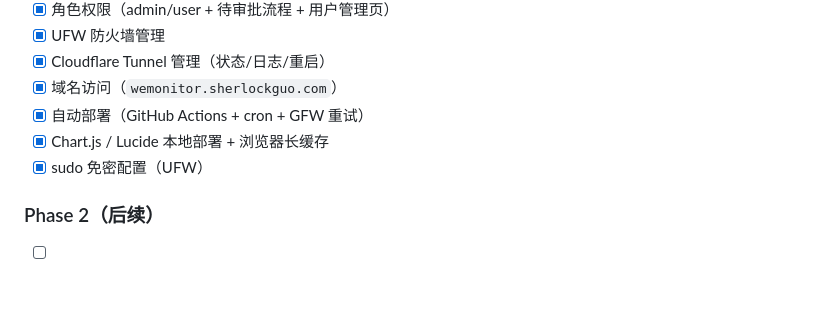
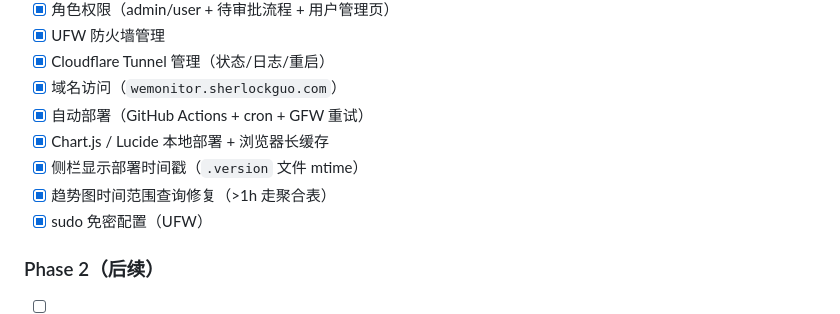
Before and after one commit to sherlockguo-yc/WeMonitor, a Markdown page: docs/需求文档.md, the part around the change. Drawn GitHub-style; blank space fills up the shorter version.

Commit message:
docs: add deployed timestamp and data query fix to checklist

```diff
--- a/docs/需求文档.md
+++ b/docs/需求文档.md
@@ -170,6 +170,8 @@ N150 ~/wemonitor/
 - [x] 域名访问（`wemonitor.sherlockguo.com`）
 - [x] 自动部署（GitHub Actions + cron + GFW 重试）
 - [x] Chart.js / Lucide 本地部署 + 浏览器长缓存
+- [x] 侧栏显示部署时间戳（`.version` 文件 mtime）
+- [x] 趋势图时间范围查询修复（>1h 走聚合表）
 - [x] sudo 免密配置（UFW）
 
 ### Phase 2（后续）
```
